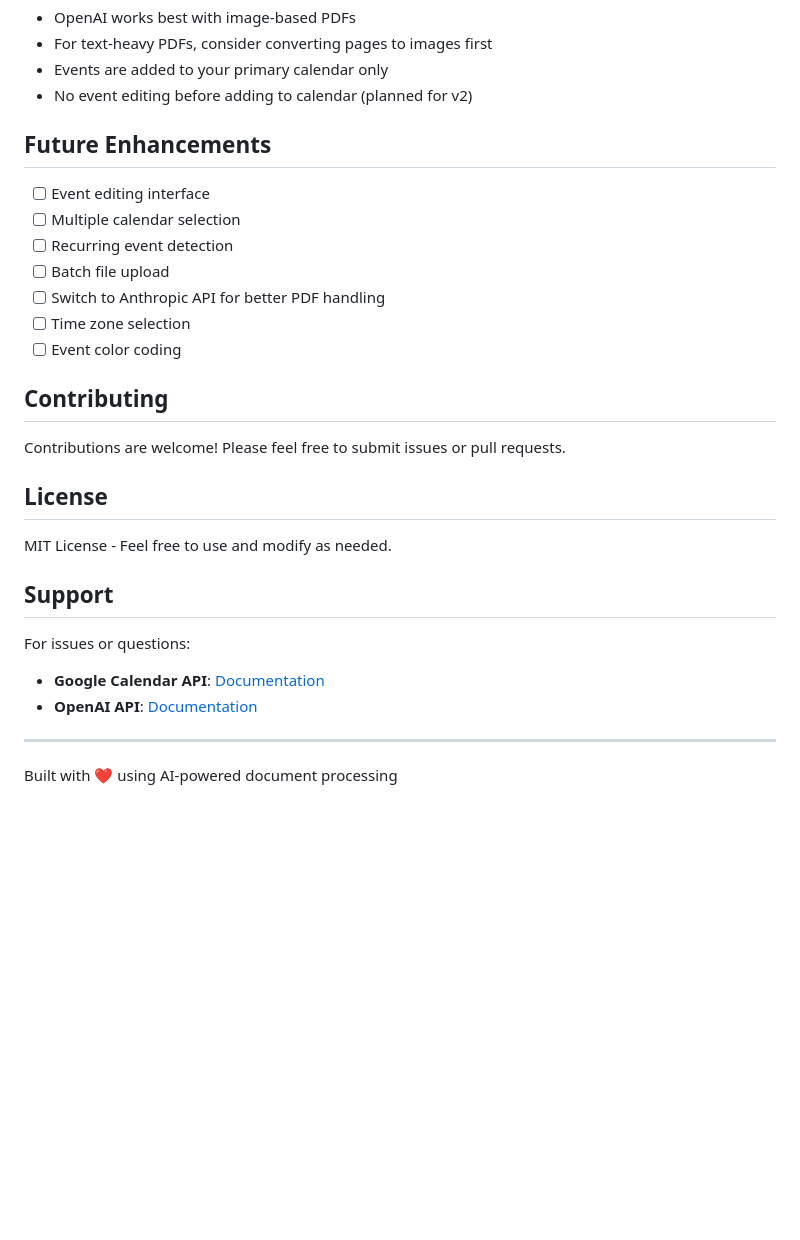
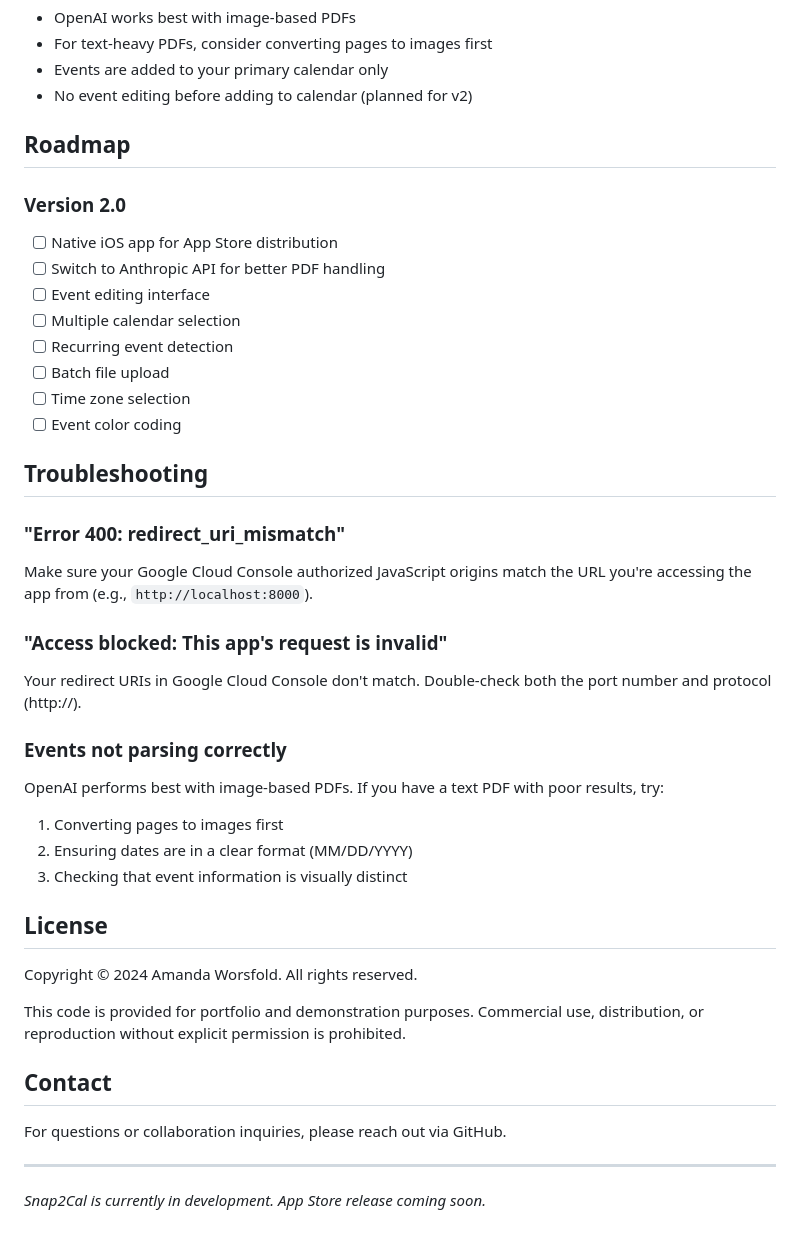
Before and after one commit to mominthefog/Snap2Cal, a Markdown page: README.md, the part around one of its changes. Drawn GitHub-style; blank space fills up the shorter version.

```diff
--- a/README.md
+++ b/README.md
@@ -83,30 +80,42 @@ To use this app, you'll need to configure Google OAuth:
 - Events are added to your primary calendar only
 - No event editing before adding to calendar (planned for v2)
 
-## Future Enhancements
+## Roadmap
 
+### Version 2.0
+- [ ] Native iOS app for App Store distribution
+- [ ] Switch to Anthropic API for better PDF handling
 - [ ] Event editing interface
 - [ ] Multiple calendar selection
 - [ ] Recurring event detection
 - [ ] Batch file upload
-- [ ] Switch to Anthropic API for better PDF handling
 - [ ] Time zone selection
 - [ ] Event color coding
 
-## Contributing
+## Troubleshooting
 
-Contributions are welcome! Please feel free to submit issues or pull requests.
+### "Error 400: redirect_uri_mismatch"
+Make sure your Google Cloud Console authorized JavaScript origins match the URL you're accessing the app from (e.g., `http://localhost:8000`).
+
+### "Access blocked: This app's request is invalid"
+Your redirect URIs in Google Cloud Console don't match. Double-check both the port number and protocol (http://).
+
+### Events not parsing correctly
+OpenAI performs best with image-based PDFs. If you have a text PDF with poor results, try:
+1. Converting pages to images first
+2. Ensuring dates are in a clear format (MM/DD/YYYY)
+3. Checking that event information is visually distinct
 
 ## License
 
-MIT License - Feel free to use and modify as needed.
+Copyright © 2024 Amanda Worsfold. All rights reserved.
 
-## Support
+This code is provided for portfolio and demonstration purposes. Commercial use, distribution, or reproduction without explicit permission is prohibited.
 
-For issues or questions:
-- **Google Calendar API**: [Documentation](https://developers.google.com/calendar/api)
-- **OpenAI API**: [Documentation](https://platform.openai.com/docs)
+## Contact
+
+For questions or collaboration inquiries, please reach out via GitHub.
 
 ---
 
-Built with ❤️ using AI-powered document processing
+*Snap2Cal is currently in development. App Store release coming soon.*
```
Also changed, not shown: other parts of README.md (+25 -28 lines).
